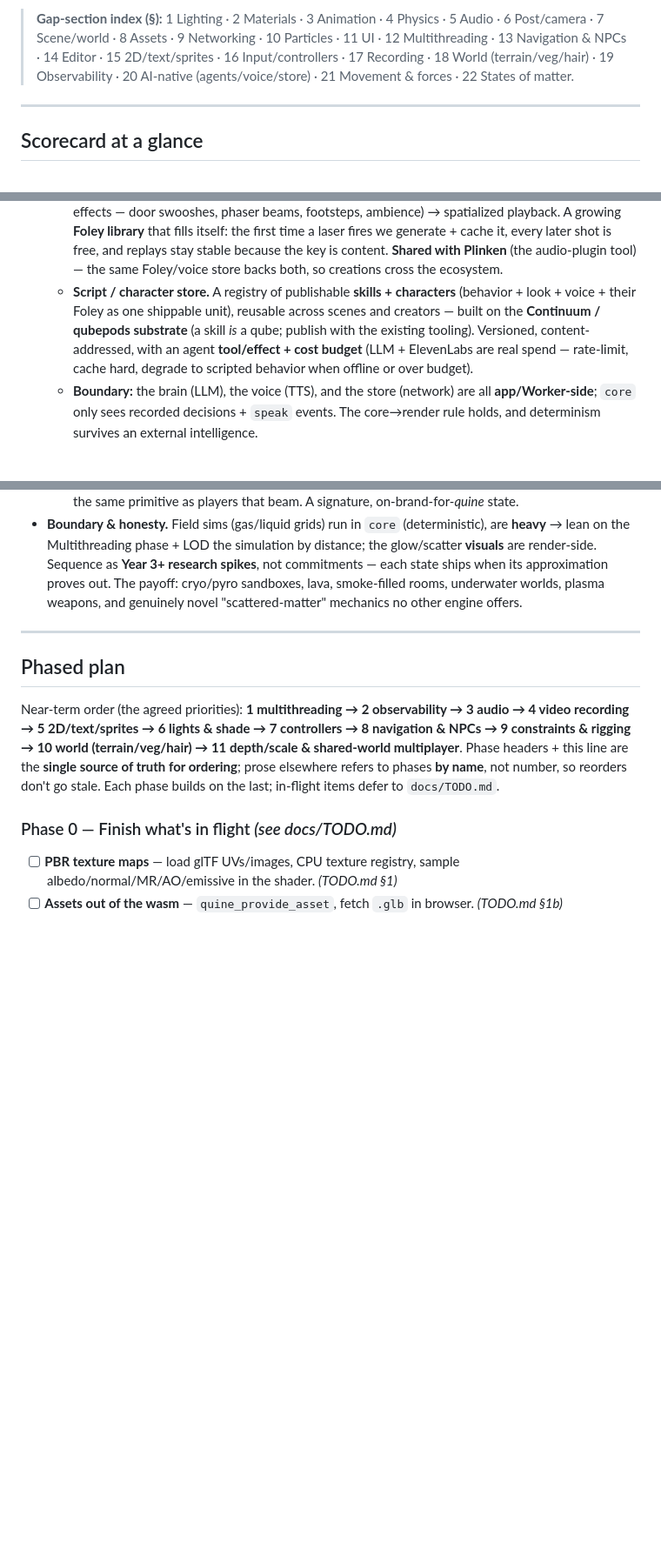
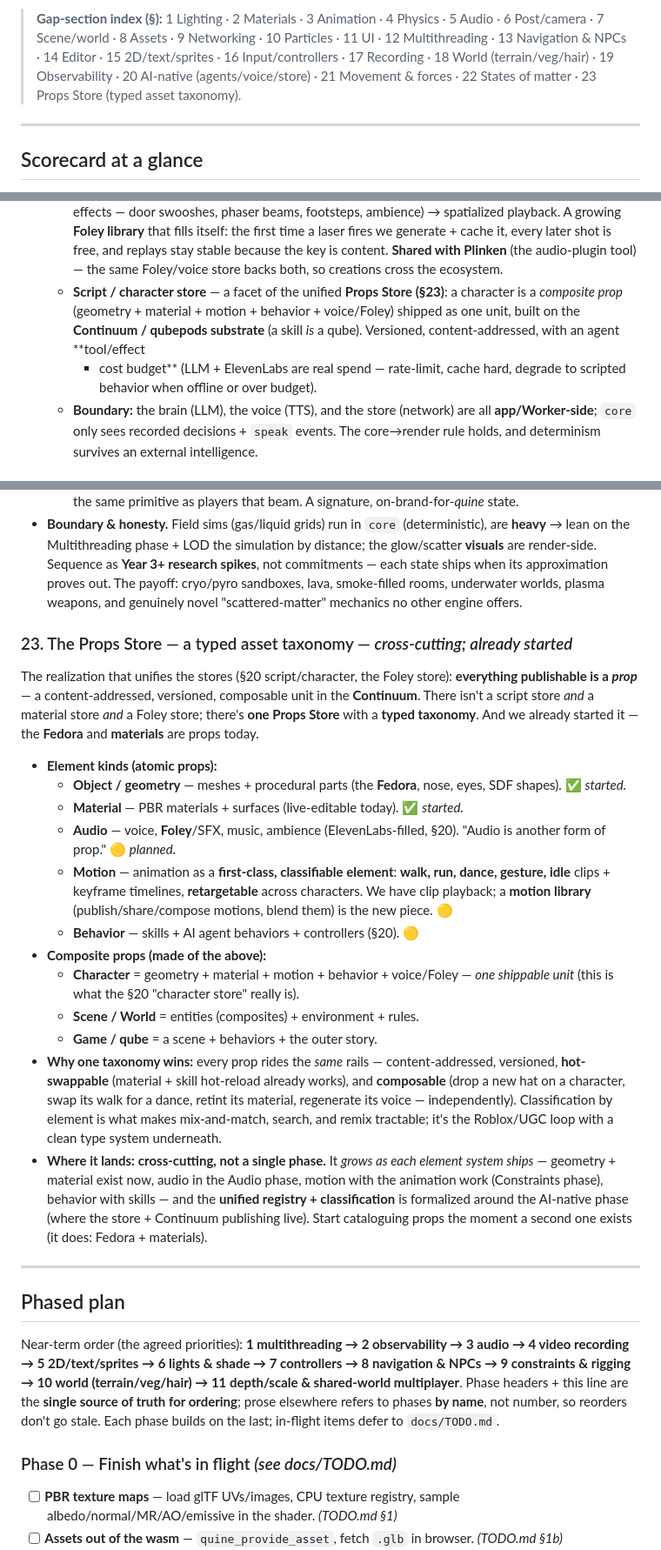
Before and after one commit to qubeworlds/quine, a Markdown page: roadmap.md, 3 parts joined by grey strips. Shown at 87% size. Rendered like a GitHub page; blank space fills up the shorter version.

Commit message:
roadmap: unify the stores into a typed Props Store (§23) — object/material/audio/motion/behavior; recognize Fedora+materials as started; add motion library

```diff
--- a/roadmap.md
+++ b/roadmap.md
@@ -48,7 +48,8 @@ authoritative on the immediate task breakdown.
 > 5 Audio · 6 Post/camera · 7 Scene/world · 8 Assets · 9 Networking · 10 Particles ·
 > 11 UI · 12 Multithreading · 13 Navigation & NPCs · 14 Editor · 15 2D/text/sprites ·
 > 16 Input/controllers · 17 Recording · 18 World (terrain/veg/hair) · 19 Observability ·
-> 20 AI-native (agents/voice/store) · 21 Movement & forces · 22 States of matter.
+> 20 AI-native (agents/voice/store) · 21 Movement & forces · 22 States of matter ·
+> 23 Props Store (typed asset taxonomy).
 
 ---
 
@@ -528,12 +530,12 @@ stochastic AI is tamed by recording its outputs into the deterministic input log
     laser fires we generate + cache it, every later shot is free, and replays stay
     stable because the key is content. **Shared with Plinken** (the audio-plugin
     tool) — the same Foley/voice store backs both, so creations cross the ecosystem.
-  - **Script / character store.** A registry of publishable **skills + characters**
-    (behavior + look + voice + their Foley as one shippable unit), reusable across
-    scenes and creators — built on the **Continuum / qubepods substrate** (a skill
-    *is* a qube; publish with the existing tooling). Versioned, content-addressed,
-    with an agent **tool/effect + cost budget** (LLM + ElevenLabs are real spend —
-    rate-limit, cache hard, degrade to scripted behavior when offline or over budget).
+  - **Script / character store** — a facet of the unified **Props Store (§23)**:
+    a character is a *composite prop* (geometry + material + motion + behavior +
+    voice/Foley) shipped as one unit, built on the **Continuum / qubepods substrate**
+    (a skill *is* a qube). Versioned, content-addressed, with an agent **tool/effect
+    + cost budget** (LLM + ElevenLabs are real spend — rate-limit, cache hard,
+    degrade to scripted behavior when offline or over budget).
   - **Boundary:** the brain (LLM), the voice (TTS), and the store (network) are all
     **app/Worker-side**; `core` only sees recorded decisions + `speak` events. The
     core→render rule holds, and determinism survives an external intelligence.
@@ -615,6 +617,42 @@ of scope, but a **tractable approximation ladder** fits the deterministic core.
   approximation proves out. The payoff: cryo/pyro sandboxes, lava, smoke-filled
   rooms, underwater worlds, plasma weapons, and genuinely novel "scattered-matter"
   mechanics no other engine offers.
+
+### 23. The Props Store — a typed asset taxonomy  — *cross-cutting; already started*
+The realization that unifies the stores (§20 script/character, the Foley store):
+**everything publishable is a *prop*** — a content-addressed, versioned,
+composable unit in the **Continuum**. There isn't a script store *and* a material
+store *and* a Foley store; there's **one Props Store** with a **typed taxonomy**.
+And we already started it — the **Fedora** and **materials** are props today.
+
+- **Element kinds (atomic props):**
+  - **Object / geometry** — meshes + procedural parts (the **Fedora**, nose, eyes,
+    SDF shapes). ✅ *started.*
+  - **Material** — PBR materials + surfaces (live-editable today). ✅ *started.*
+  - **Audio** — voice, **Foley**/SFX, music, ambience (ElevenLabs-filled, §20).
+    "Audio is another form of prop." 🟡 *planned.*
+  - **Motion** — animation as a **first-class, classifiable element**: **walk, run,
+    dance, gesture, idle** clips + keyframe timelines, **retargetable** across
+    characters. We have clip playback; a **motion library** (publish/share/compose
+    motions, blend them) is the new piece. 🟡
+  - **Behavior** — skills + AI agent behaviors + controllers (§20). 🟡
+- **Composite props (made of the above):**
+  - **Character** = geometry + material + motion + behavior + voice/Foley — *one
+    shippable unit* (this is what the §20 "character store" really is).
+  - **Scene / World** = entities (composites) + environment + rules.
+  - **Game / qube** = a scene + behaviors + the outer story.
+- **Why one taxonomy wins:** every prop rides the *same* rails — content-addressed,
+  versioned, **hot-swappable** (material + skill hot-reload already works), and
+  **composable** (drop a new hat on a character, swap its walk for a dance, retint
+  its material, regenerate its voice — independently). Classification by element is
+  what makes mix-and-match, search, and remix tractable; it's the Roblox/UGC loop
+  with a clean type system underneath.
+- **Where it lands:** **cross-cutting, not a single phase.** It *grows as each
+  element system ships* — geometry + material exist now, audio in the Audio phase,
+  motion with the animation work (Constraints phase), behavior with skills — and
+  the **unified registry + classification** is formalized around the AI-native
+  phase (where the store + Continuum publishing live). Start cataloguing props the
+  moment a second one exists (it does: Fedora + materials).
 
 ---
 
```
Also changed, not shown: other parts of roadmap.md (+8 -4 lines).
